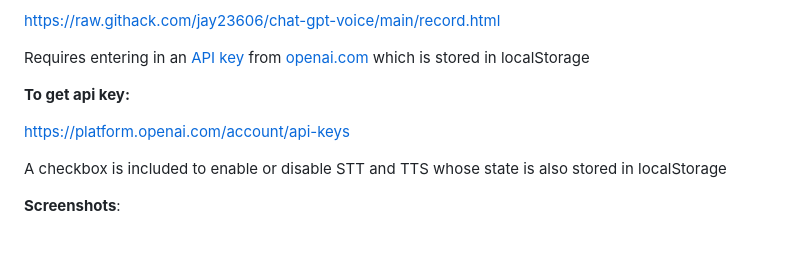
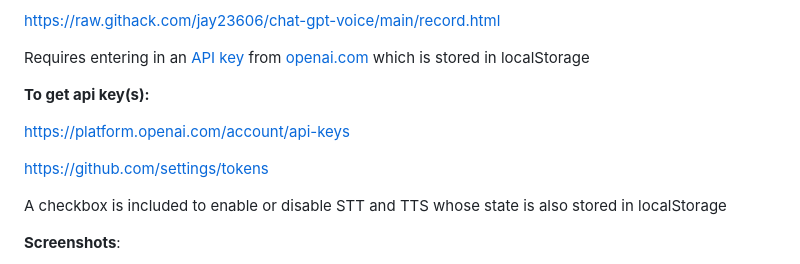
Before and after one commit to jay23606/chat-gpt-voice, a Markdown page: README.md, the part around the change. Rendered like a GitHub page; blank space fills up the shorter version.

```diff
--- a/README.md
+++ b/README.md
@@ -24,9 +24,11 @@ https://raw.githack.com/jay23606/chat-gpt-voice/main/record.html
 
 Requires entering in an [API key](https://platform.openai.com/account/api-keys "An API key is a unique code generated by a service provider that allows access to their application programming interface (API). It is essentially a secret access code that helps the API provider identify and authenticate the user or application making the API request. It is commonly used by developers to access and use services and data provided by web-based applications and services. The API key is usually required to be included in the header or query string of the API request to allow access to the requested API resources.") from [openai.com](https://chat.openai.com "Navigate to ChatGPT") which is stored in localStorage
 
-<strong>To get api key:</strong>
+<strong>To get api key(s):</strong>
 
 https://platform.openai.com/account/api-keys
+
+https://github.com/settings/tokens
 
 A checkbox is included to enable or disable STT and TTS whose state is also stored in localStorage
 
```
